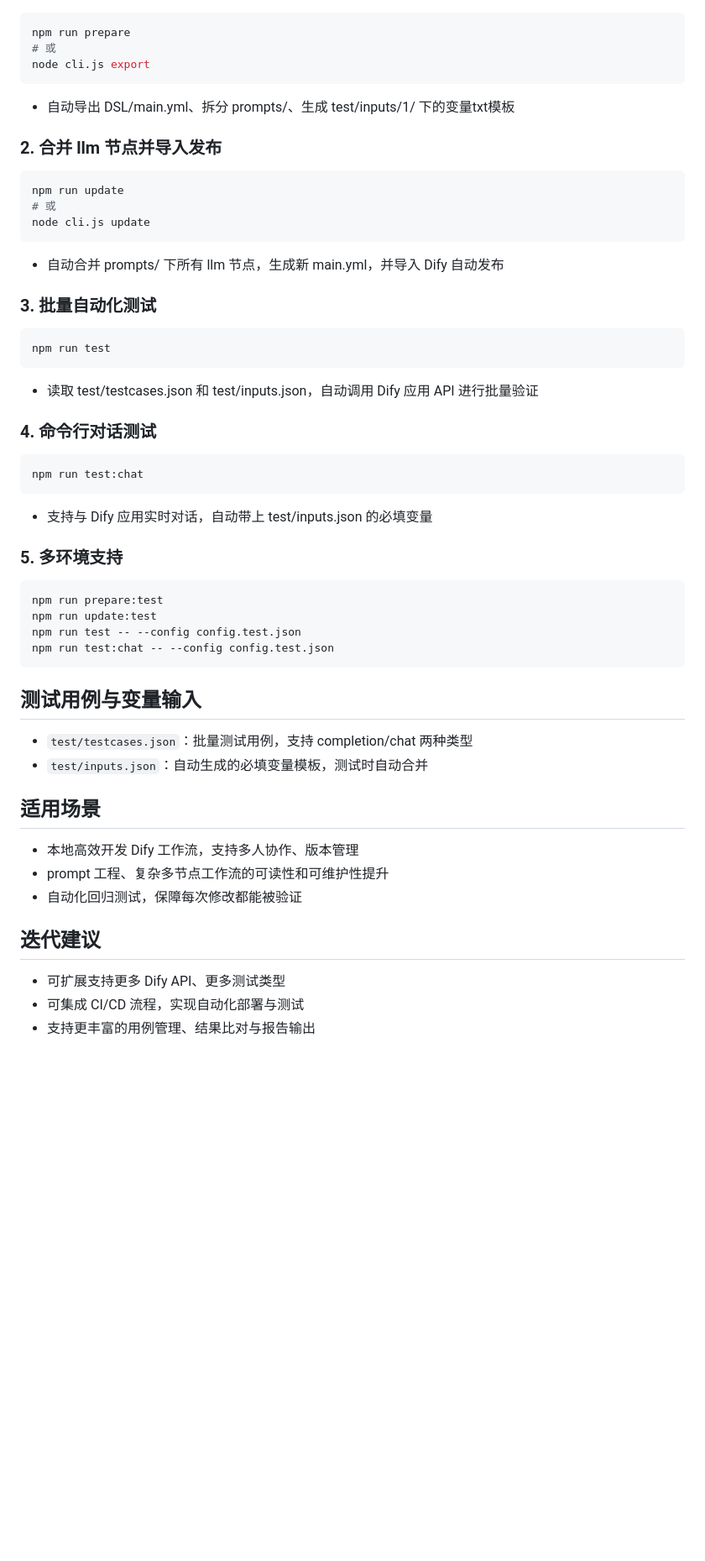
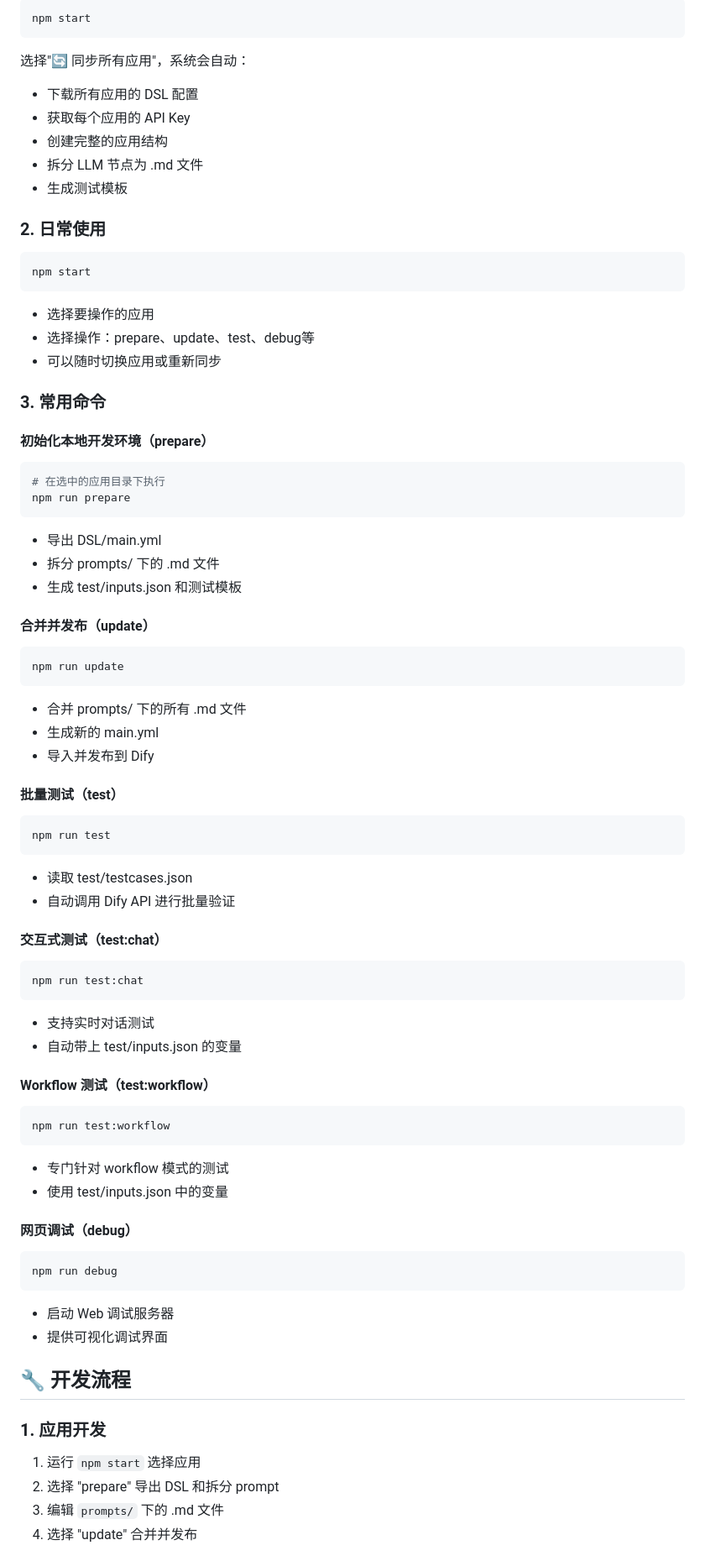
Before and after one commit to CoderJ/dify_assistant, a Markdown page: README.md, the part around the change printed below. Shown: that part at 84% size. Rendered like a GitHub page; blank space fills up the shorter version.

````diff
--- a/README.md
+++ b/README.md
@@ -38,49 +70,73 @@
 ```bash
+npm start
+```
+选择"🔄 同步所有应用"，系统会自动：
+- 下载所有应用的 DSL 配置
+- 获取每个应用的 API Key
+- 创建完整的应用结构
+- 拆分 LLM 节点为 .md 文件
+- 生成测试模板
+
+### 2. 日常使用
+```bash
+npm start
+```
+- 选择要操作的应用
+- 选择操作：prepare、update、test、debug等
+- 可以随时切换应用或重新同步
+
+### 3. 常用命令
+
+#### 初始化本地开发环境（prepare）
+```bash
+# 在选中的应用目录下执行
 npm run prepare
-# 或
-node cli.js export
 ```
-- 自动导出 DSL/main.yml、拆分 prompts/、生成 test/inputs/1/ 下的变量txt模板
+- 导出 DSL/main.yml
+- 拆分 prompts/ 下的 .md 文件
+- 生成 test/inputs.json 和测试模板
 
-### 2. 合并 llm 节点并导入发布
+#### 合并并发布（update）
 ```bash
 npm run update
-# 或
-node cli.js update
 ```
-- 自动合并 prompts/ 下所有 llm 节点，生成新 main.yml，并导入 Dify 自动发布
+- 合并 prompts/ 下的所有 .md 文件
+- 生成新的 main.yml
+- 导入并发布到 Dify
 
-### 3. 批量自动化测试
+#### 批量测试（test）
 ```bash
 npm run test
 ```
-- 读取 test/testcases.json 和 test/inputs.json，自动调用 Dify 应用 API 进行批量验证
+- 读取 test/testcases.json
+- 自动调用 Dify API 进行批量验证
 
-### 4. 命令行对话测试
+#### 交互式测试（test:chat）
 ```bash
 npm run test:chat
 ```
-- 支持与 Dify 应用实时对话，自动带上 test/inputs.json 的必填变量
+- 支持实时对话测试
+- 自动带上 test/inputs.json 的变量
 
-### 5. 多环境支持
+#### Workflow 测试（test:workflow）
 ```bash
-npm run prepare:test
-npm run update:test
-npm run test -- --config config.test.json
-npm run test:chat -- --config config.test.json
+npm run test:workflow
 ```
+- 专门针对 workflow 模式的测试
+- 使用 test/inputs.json 中的变量
 
-## 测试用例与变量输入
-- `test/testcases.json`：批量测试用例，支持 completion/chat 两种类型
-- `test/inputs.json`：自动生成的必填变量模板，测试时自动合并
+#### 网页调试（debug）
+```bash
+npm run debug
+```
+- 启动 Web 调试服务器
+- 提供可视化调试界面
 
-## 适用场景
-- 本地高效开发 Dify 工作流，支持多人协作、版本管理
-- prompt 工程、复杂多节点工作流的可读性和可维护性提升
-- 自动化回归测试，保障每次修改都能被验证
+## 🔧 开发流程
 
-## 迭代建议
-- 可扩展支持更多 Dify API、更多测试类型
-- 可集成 CI/CD 流程，实现自动化部署与测试
-- 支持更丰富的用例管理、结果比对与报告输出
+### 1. 应用开发
+1. 运行 `npm start` 选择应用
+2. 选择 "prepare" 导出 DSL 和拆分 prompt
+3. 编辑 `prompts/` 下的 .md 文件
+4. 选择 "update" 合并并发布
 
````
Also changed, not shown: other parts of README.md (+101 -32 lines).
